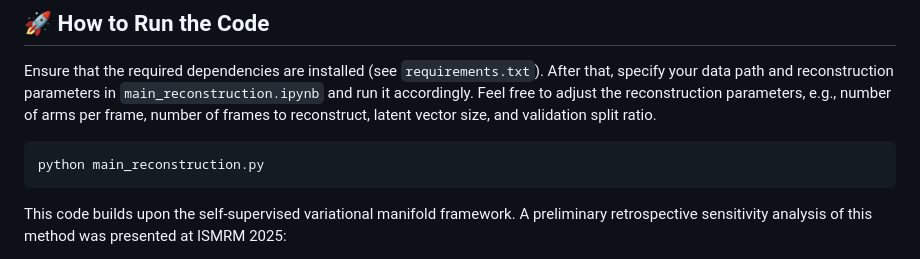
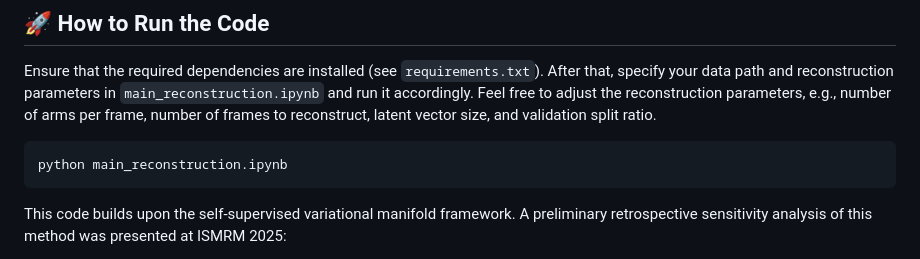
Before and after one commit to md-shahin-ali/self-supervised_reconstruction, a Markdown page: README.md, the part around the change. Rendered like a GitHub page.

Commit message:
Add files via upload
Updated command to run the reconstruction script from Python file to Jupyter notebook.

````diff
--- a/README.md
+++ b/README.md
@@ -184,7 +184,7 @@ Full list: see [`requirements.txt`](requirements.txt).
 Ensure that the required dependencies are installed (see `requirements.txt`). After that, specify your data path and reconstruction parameters in `main_reconstruction.ipynb` and run it accordingly. Feel free to adjust the reconstruction parameters, e.g., number of arms per frame, number of frames to reconstruct, latent vector size, and validation split ratio.
 
 ```bash
-python main_reconstruction.py
+python main_reconstruction.ipynb
 ```
 
 This code builds upon the self-supervised variational manifold framework. A preliminary retrospective sensitivity analysis of this method was presented at ISMRM 2025:
````
